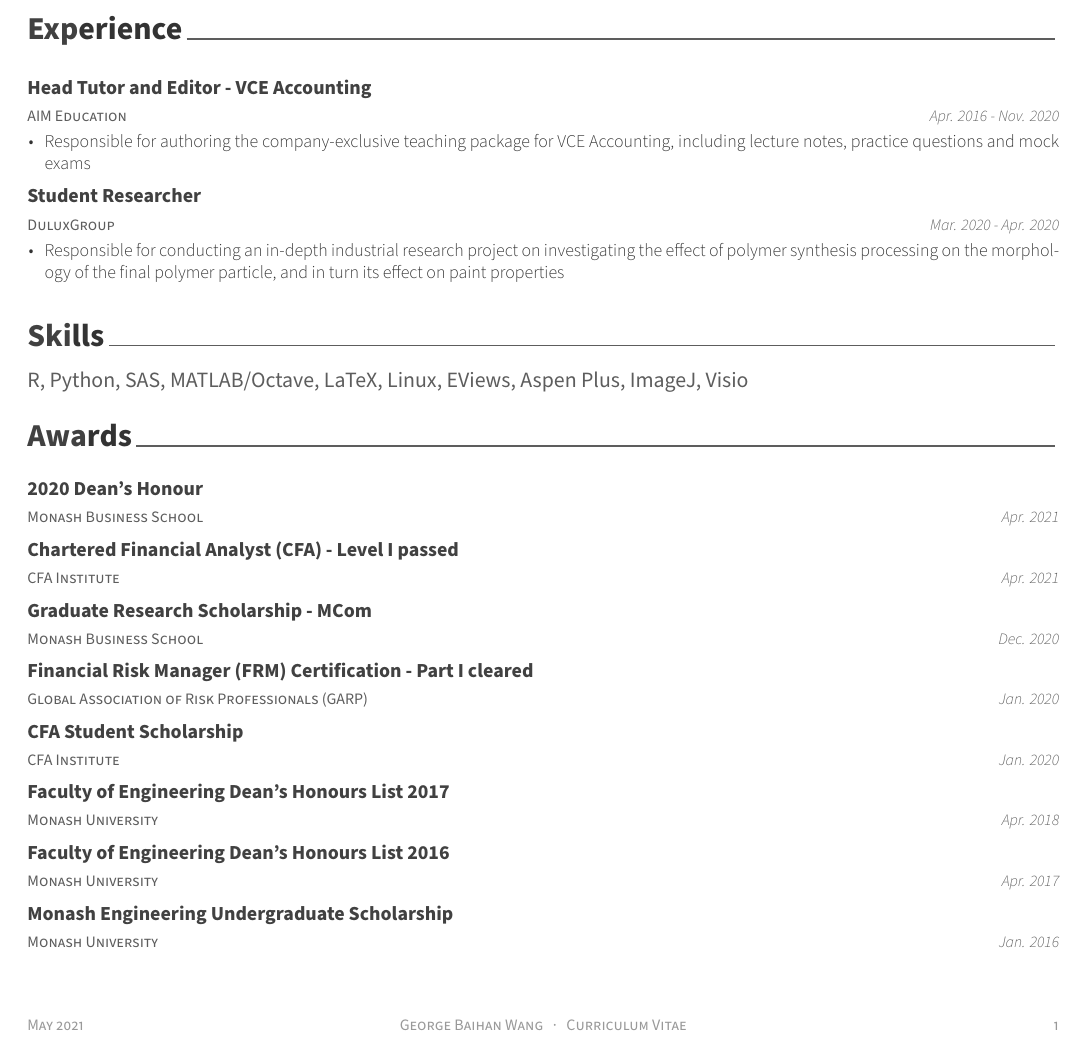
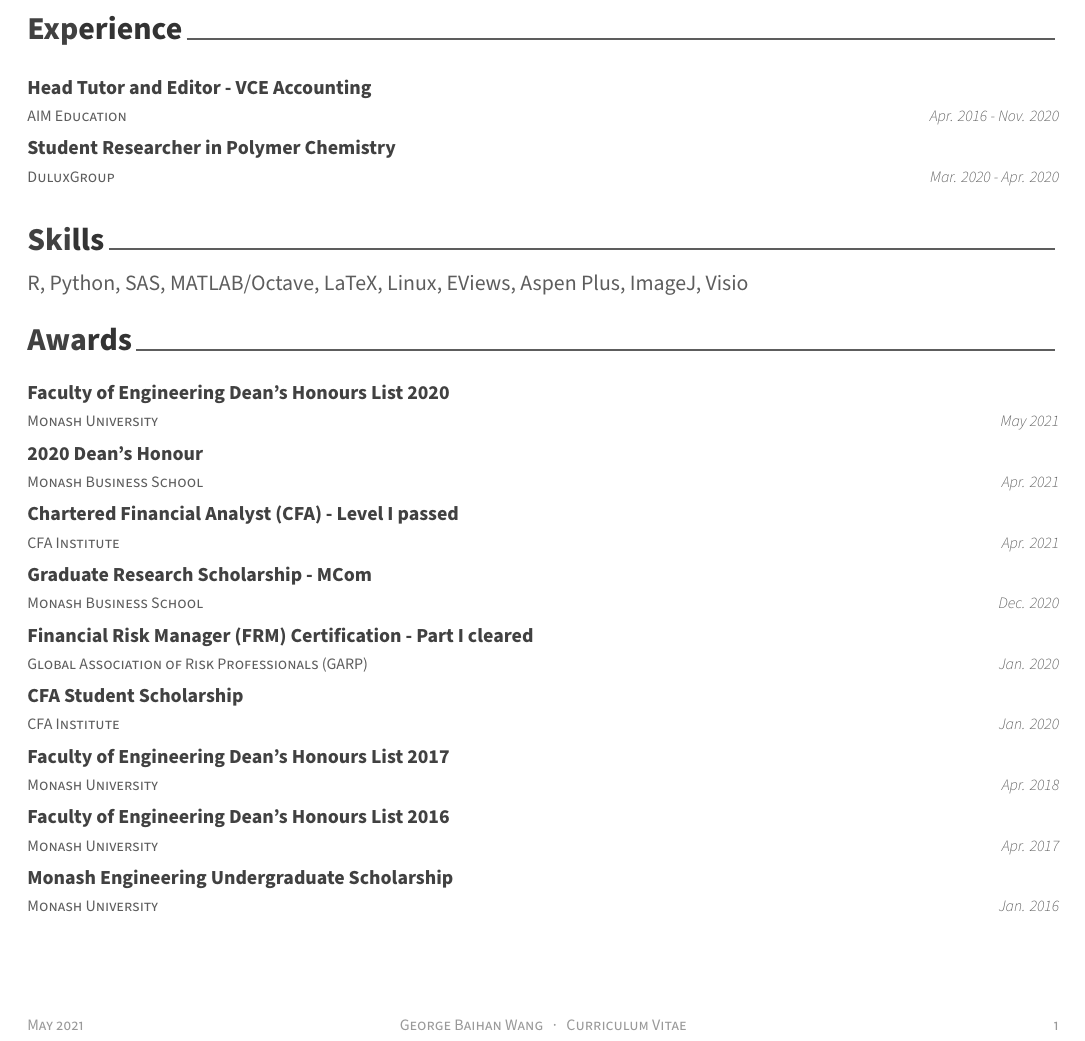
Before and after one commit to georgebwang/Personal-CV, an R Markdown document (GeorgeWang-CV/GeorgeWang-CV.Rmd): part of the page, cut so that both start at the same text. The pictures show the output file GeorgeWang-CV/GeorgeWang-CV.pdf that the author committed with the source.

Commit message:
Update Eng Dean's 2020

````diff
--- a/GeorgeWang-CV/GeorgeWang-CV.Rmd
+++ b/GeorgeWang-CV/GeorgeWang-CV.Rmd
@@ -39,11 +39,11 @@ tribble(
 # Experience
 ```{r experience}
 tribble(
-  ~ role, ~ company, ~ dates, ~ details,
-  "Head Tutor and Editor - VCE Accounting", "AIM Education", "Apr. 2016 - Nov. 2020", "Responsible for authoring the company-exclusive teaching package for VCE Accounting, including lecture notes, practice questions and mock exams",
-  "Student Researcher", "DuluxGroup", "Mar. 2020 - Apr. 2020", "Responsible for conducting an in-depth industrial research project on investigating the effect of polymer synthesis processing on the morphology of the final polymer particle, and in turn its effect on paint properties"
+  ~ role, ~ company, ~ dates,
+  "Head Tutor and Editor - VCE Accounting", "AIM Education", "Apr. 2016 - Nov. 2020",
+  "Student Researcher in Polymer Chemistry", "DuluxGroup", "Mar. 2020 - Apr. 2020"
 ) %>%
-  detailed_entries(with = role, when = dates, what = company, why = details)
+  detailed_entries(with = role, when = dates, what = company)
 ```
 
 # Skills
@@ -54,6 +54,7 @@ R, Python, SAS, MATLAB/Octave, LaTeX, Linux, EViews, Aspen Plus, ImageJ, Visio
 ```{r awards}
 tribble(
   ~ award, ~ from, ~ date,
+  "Faculty of Engineering Dean's Honours List 2020", "Monash University", "May 2021",
   "2020 Dean's Honour", "Monash Business School", "Apr. 2021",
   "Chartered Financial Analyst (CFA) - Level I passed", "CFA Institute", "Apr. 2021",
   "Graduate Research Scholarship - MCom", "Monash Business School", "Dec. 2020",
````
Also changed, not shown: GeorgeWang-CV/GeorgeWang-CV.pdf, GeorgeWang-CV/GeorgeWang-CV.tex.
